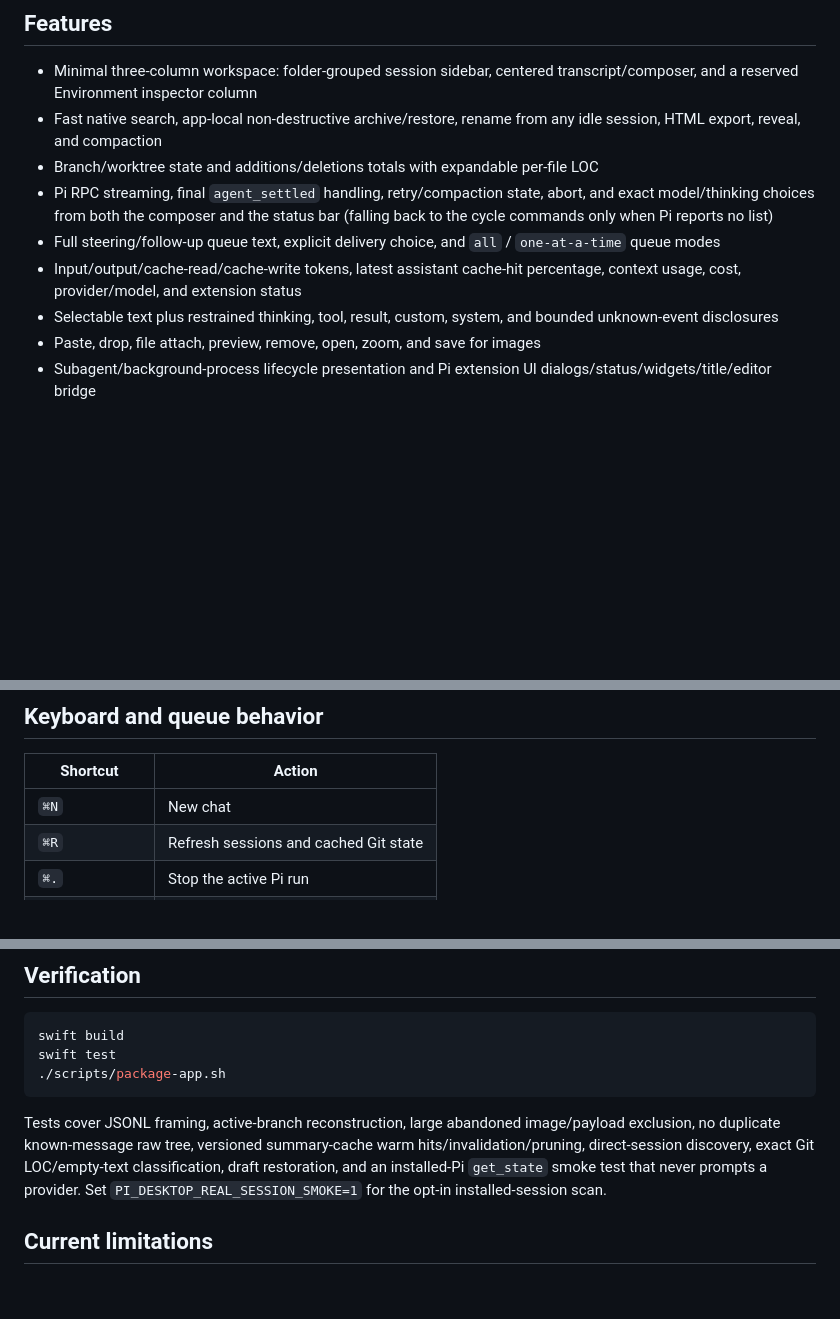
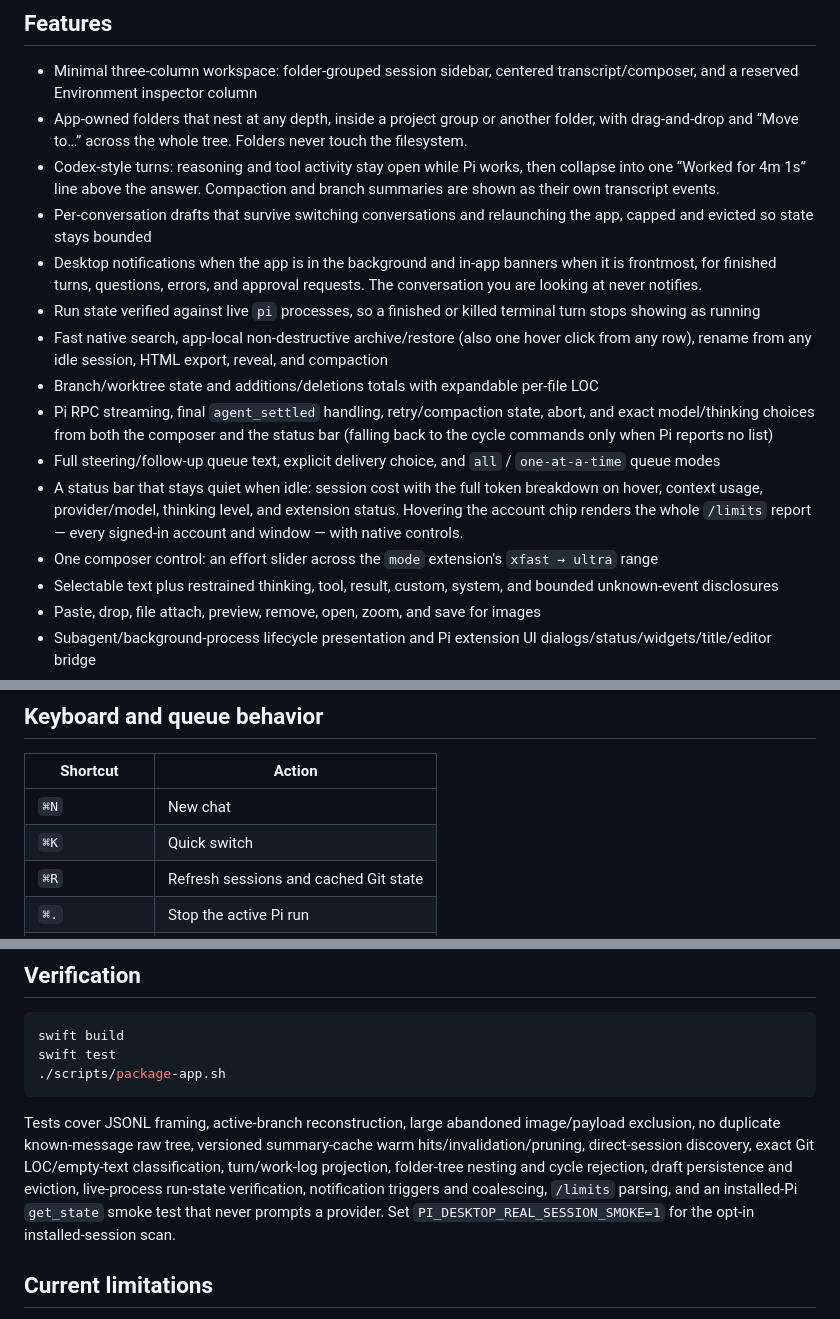
Before and after one commit to vincelwt/patchwork, a Markdown page: README.md, 3 parts joined by grey strips. Rendered like a GitHub page; blank space fills up the shorter version.

Commit message:
Document the workspace, transcript, and status changes

````diff
--- a/README.md
+++ b/README.md
@@ -8,11 +8,17 @@ A native macOS interface for [Pi](https://pi.dev), built with SwiftUI and AppKit
 ## Features
 
 - Minimal three-column workspace: folder-grouped session sidebar, centered transcript/composer, and a reserved Environment inspector column
-- Fast native search, app-local non-destructive archive/restore, rename from any idle session, HTML export, reveal, and compaction
+- App-owned folders that nest at any depth, inside a project group or another folder, with drag-and-drop and “Move to…” across the whole tree. Folders never touch the filesystem.
+- Codex-style turns: reasoning and tool activity stay open while Pi works, then collapse into one “Worked for 4m 1s” line above the answer. Compaction and branch summaries are shown as their own transcript events.
+- Per-conversation drafts that survive switching conversations and relaunching the app, capped and evicted so state stays bounded
+- Desktop notifications when the app is in the background and in-app banners when it is frontmost, for finished turns, questions, errors, and approval requests. The conversation you are looking at never notifies.
+- Run state verified against live `pi` processes, so a finished or killed terminal turn stops showing as running
+- Fast native search, app-local non-destructive archive/restore (also one hover click from any row), rename from any idle session, HTML export, reveal, and compaction
 - Branch/worktree state and additions/deletions totals with expandable per-file LOC
 - Pi RPC streaming, final `agent_settled` handling, retry/compaction state, abort, and exact model/thinking choices from both the composer and the status bar (falling back to the cycle commands only when Pi reports no list)
 - Full steering/follow-up queue text, explicit delivery choice, and `all` / `one-at-a-time` queue modes
-- Input/output/cache-read/cache-write tokens, latest assistant cache-hit percentage, context usage, cost, provider/model, and extension status
+- A status bar that stays quiet when idle: session cost with the full token breakdown on hover, context usage, provider/model, thinking level, and extension status. Hovering the account chip renders the whole `/limits` report — every signed-in account and window — with native controls.
+- One composer control: an effort slider across the `mode` extension's `xfast → ultra` range
 - Selectable text plus restrained thinking, tool, result, custom, system, and bounded unknown-event disclosures
 - Paste, drop, file attach, preview, remove, open, zoom, and save for images
 - Subagent/background-process lifecycle presentation and Pi extension UI dialogs/status/widgets/title/editor bridge
@@ -54,6 +60,7 @@ The script builds, bundles, and ad-hoc signs the executable. Pi and Node are int
 | Shortcut | Action |
 |---|---|
 | `⌘N` | New chat |
+| `⌘K` | Quick switch |
 | `⌘R` | Refresh sessions and cached Git state |
 | `⌘.` | Stop the active Pi run |
 | `Return` | Send when idle; steer while running |
@@ -103,7 +110,7 @@ swift test
 ./scripts/package-app.sh
 ```
 
-Tests cover JSONL framing, active-branch reconstruction, large abandoned image/payload exclusion, no duplicate known-message raw tree, versioned summary-cache warm hits/invalidation/pruning, direct-session discovery, exact Git LOC/empty-text classification, draft restoration, and an installed-Pi `get_state` smoke test that never prompts a provider. Set `PI_DESKTOP_REAL_SESSION_SMOKE=1` for the opt-in installed-session scan.
+Tests cover JSONL framing, active-branch reconstruction, large abandoned image/payload exclusion, no duplicate known-message raw tree, versioned summary-cache warm hits/invalidation/pruning, direct-session discovery, exact Git LOC/empty-text classification, turn/work-log projection, folder-tree nesting and cycle rejection, draft persistence and eviction, live-process run-state verification, notification triggers and coalescing, `/limits` parsing, and an installed-Pi `get_state` smoke test that never prompts a provider. Set `PI_DESKTOP_REAL_SESSION_SMOKE=1` for the opt-in installed-session scan.
 
 ## Current limitations
 
````
